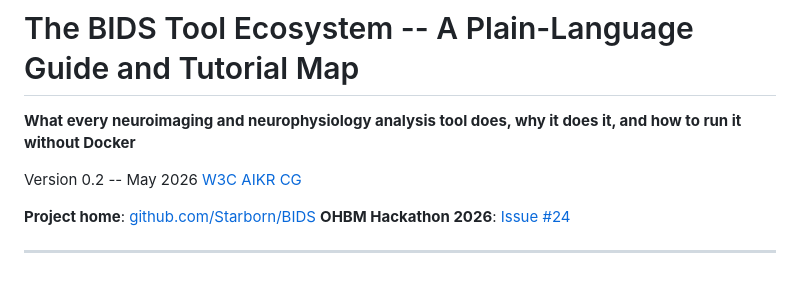
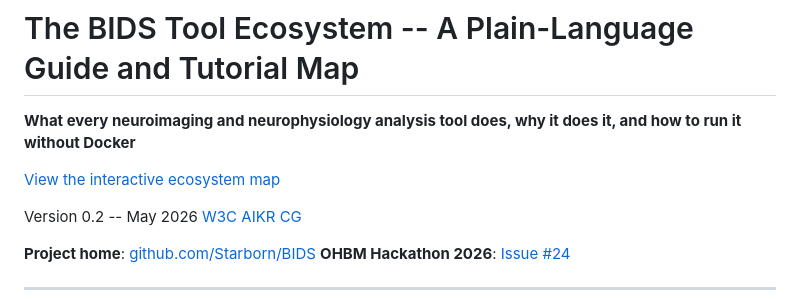
Before and after one commit to Starborn/BIDS, a Markdown page: ToolsGuideTutorial.md, the part around the change. Drawn GitHub-style; blank space fills up the shorter version.

```diff
--- a/ToolsGuideTutorial.md
+++ b/ToolsGuideTutorial.md
@@ -1,6 +1,11 @@
 # The BIDS Tool Ecosystem -- A Plain-Language Guide and Tutorial Map
 
 **What every neuroimaging and neurophysiology analysis tool does, why it does it, and how to run it without Docker**
+
+
+
+[View the interactive ecosystem map](https://starborn.github.io/BIDS/ecosystem-map.html)
+
 
 Version 0.2 -- May 2026
 [W3C AIKR CG](https://www.w3.org/community/aikr/)
```
